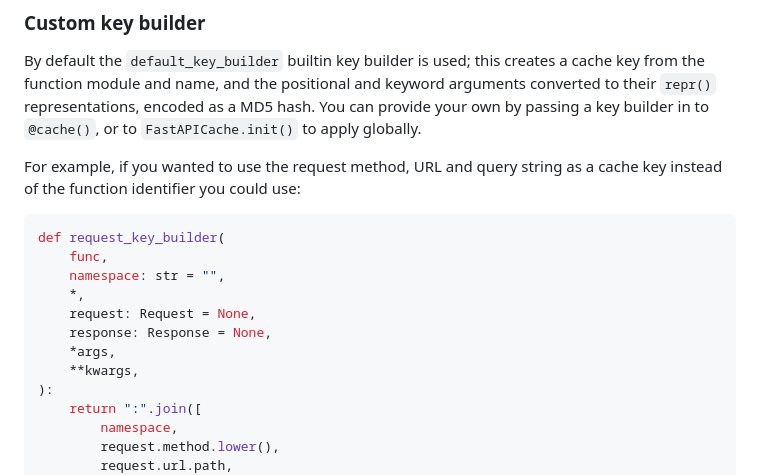
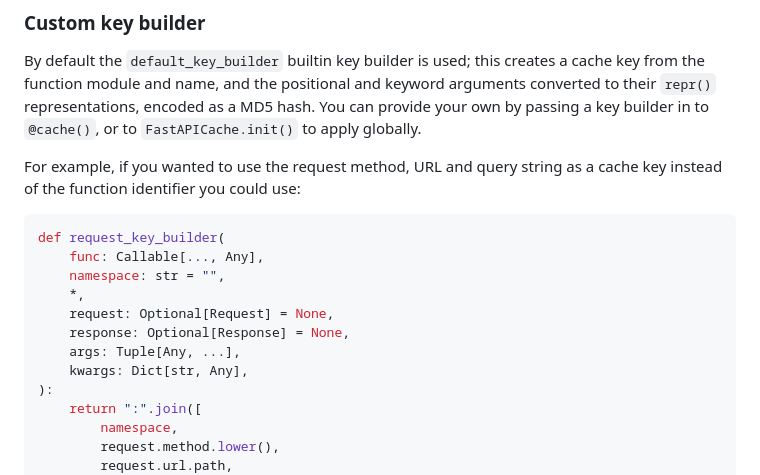
Before and after one commit to long2ice/fastapi-cache, a Markdown page: README.md, the part around the change. Drawn GitHub-style.

Commit message:
fix(docs): update function signature of `request_key_builder`

````diff
--- a/README.md
+++ b/README.md
@@ -181,13 +181,13 @@ For example, if you wanted to use the request method, URL and query string as a
 
 ```python
 def request_key_builder(
-    func,
+    func: Callable[..., Any],
     namespace: str = "",
     *,
-    request: Request = None,
-    response: Response = None,
-    *args,
-    **kwargs,
+    request: Optional[Request] = None,
+    response: Optional[Response] = None,
+    args: Tuple[Any, ...],
+    kwargs: Dict[str, Any],
 ):
     return ":".join([
         namespace,
````
